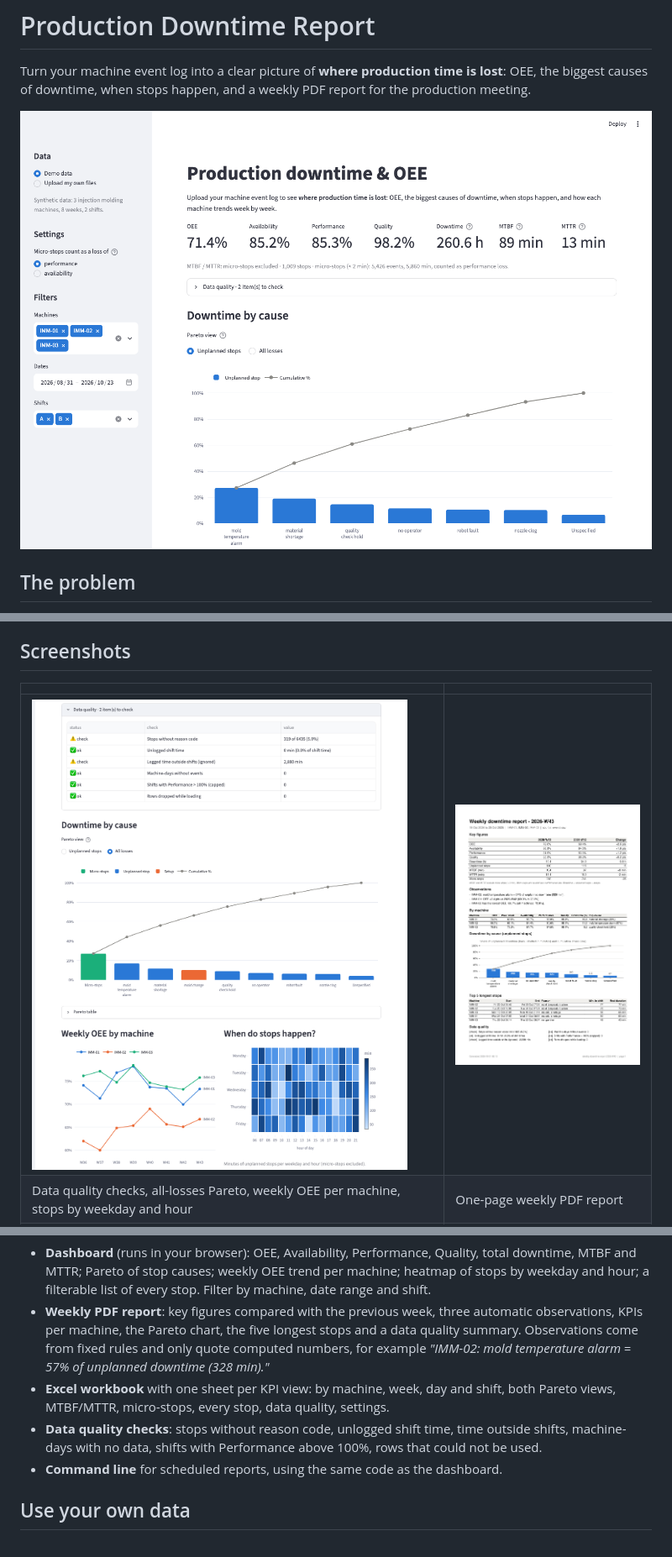
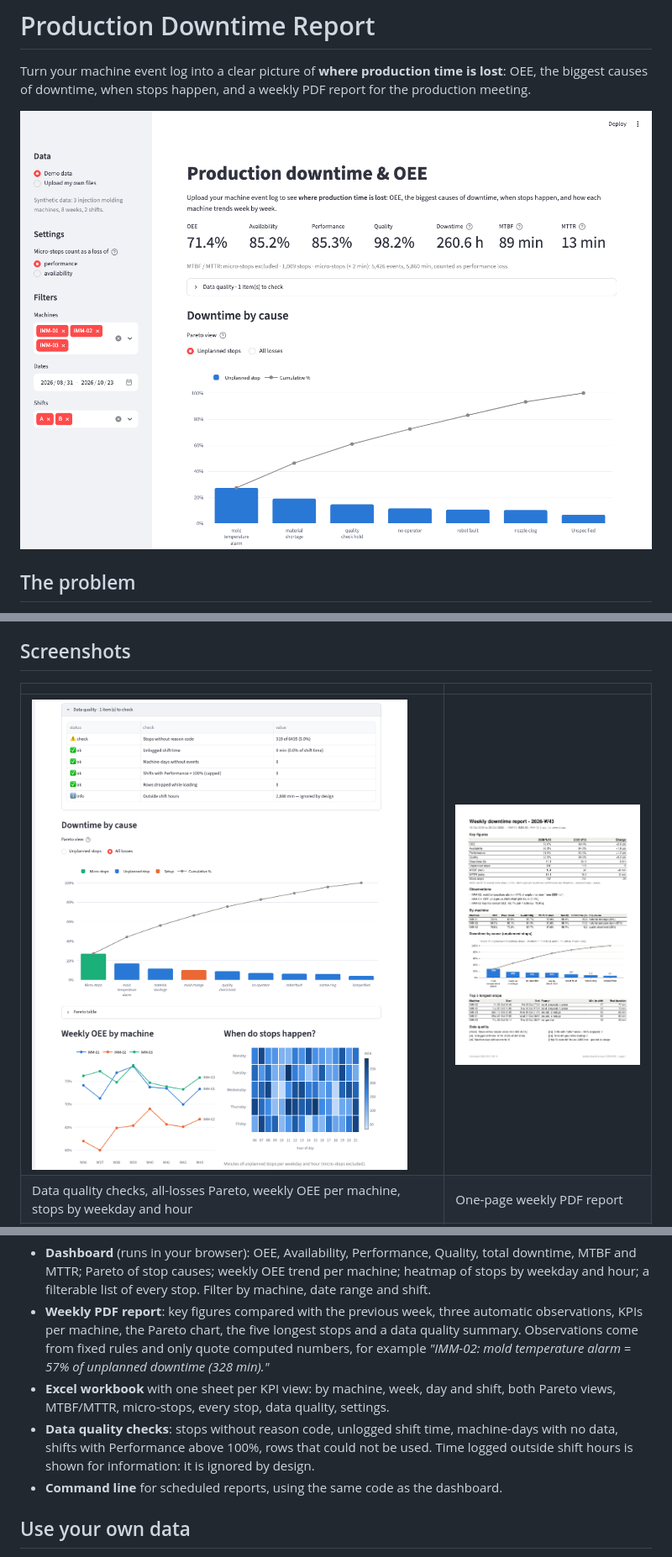
Before and after one commit to elfaco2011/production-downtime-report, a Markdown page: README.md, 3 parts joined by grey strips. Shown at 84% size. Rendered like a GitHub page; pictures changed too: docs/dashboard.png, docs/losses_heatmap.png, docs/weekly_report.png.

```diff
--- a/README.md
+++ b/README.md
@@ -47,9 +47,10 @@ also upload your own files. Nothing is stored: files are processed in memory.
   *"IMM-02: mold temperature alarm = 57% of unplanned downtime (328 min)."*
 - **Excel workbook** with one sheet per KPI view: by machine, week, day and shift,
   both Pareto views, MTBF/MTTR, micro-stops, every stop, data quality, settings.
-- **Data quality checks**: stops without reason code, unlogged shift time, time
-  outside shifts, machine-days with no data, shifts with Performance above 100%,
-  rows that could not be used.
+- **Data quality checks**: stops without reason code, unlogged shift time,
+  machine-days with no data, shifts with Performance above 100%, rows that could
+  not be used. Time logged outside shift hours is shown for information: it is
+  ignored by design.
 - **Command line** for scheduled reports, using the same code as the dashboard.
 
 ## Use your own data
```
Also changed, not shown: 4 other files.
